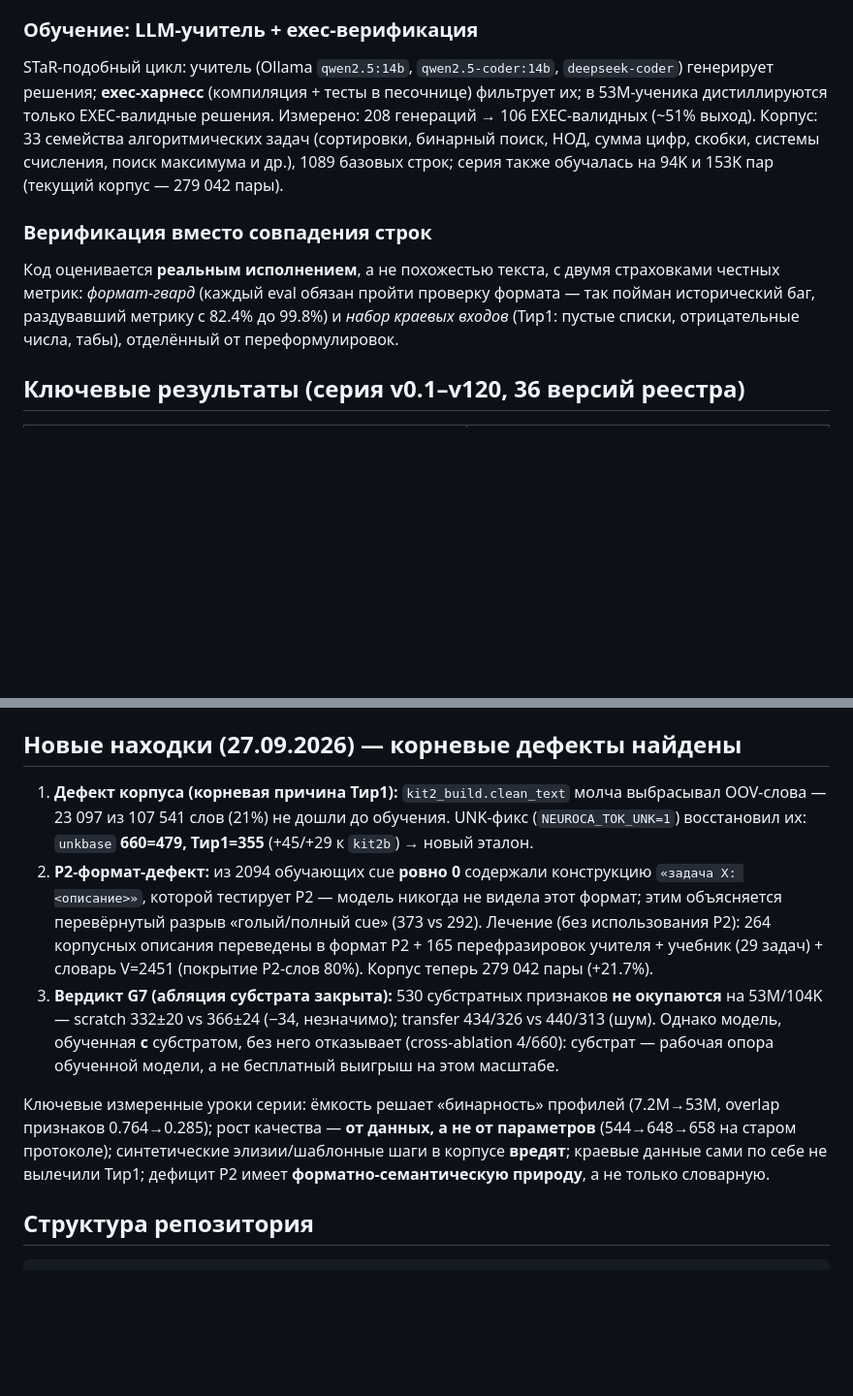
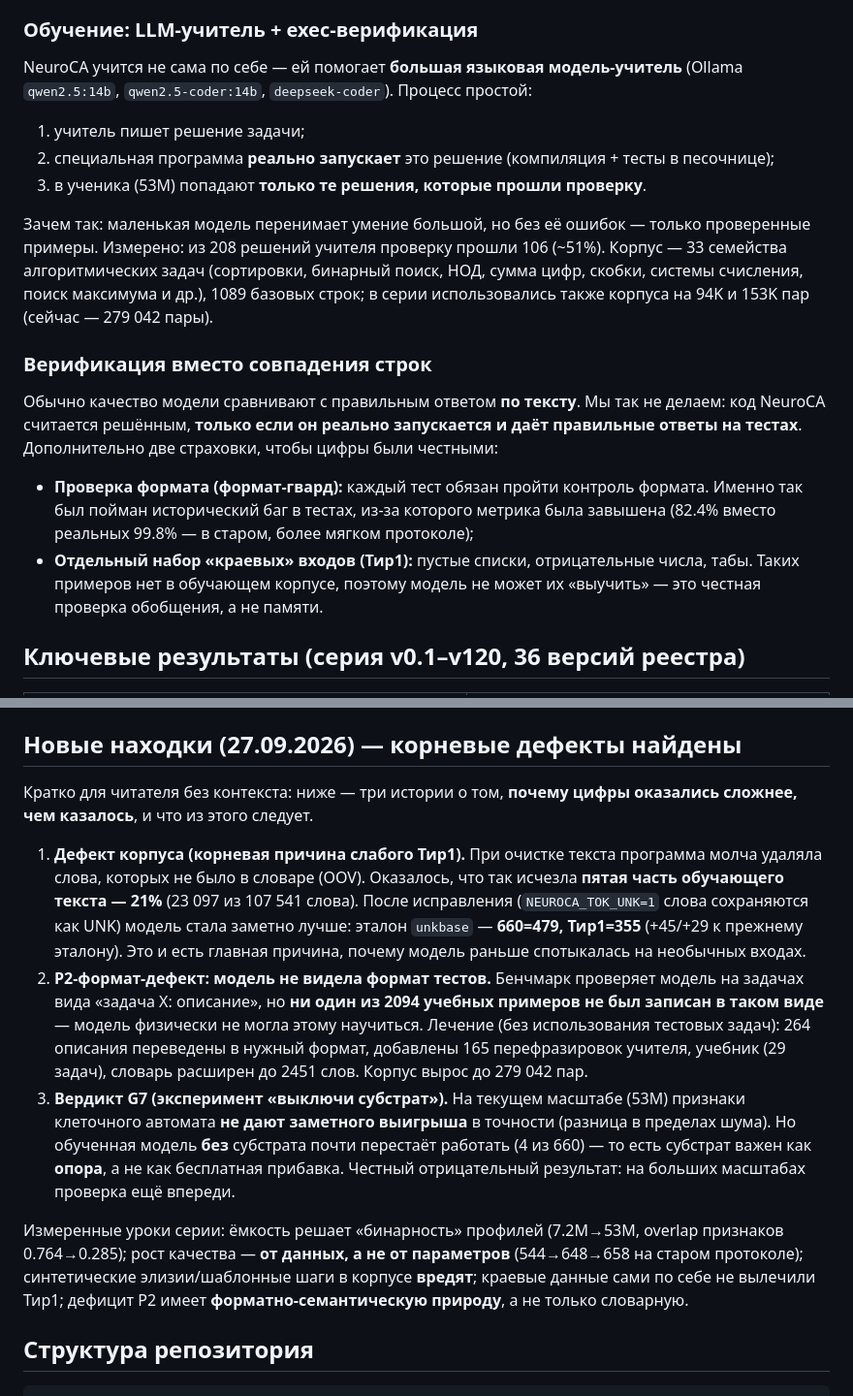
Before and after one commit to Xartman86/neuroca, a Markdown page: README.ru.md, 2 parts joined by grey strips. Shown at 97% size. GitHub-like rendering; blank space fills up the shorter version.

```diff
--- a/README.ru.md
+++ b/README.ru.md
@@ -99,21 +99,33 @@ exec-гейтом.
 
 ### Обучение: LLM-учитель + exec-верификация
 
-STaR-подобный цикл: учитель (Ollama `qwen2.5:14b`, `qwen2.5-coder:14b`,
-`deepseek-coder`) генерирует решения; **exec-харнесс** (компиляция + тесты в
-песочнице) фильтрует их; в 53M-ученика дистиллируются только EXEC-валидные
-решения. Измерено: 208 генераций → 106 EXEC-валидных (~51% выход). Корпус: 33
-семейства алгоритмических задач (сортировки, бинарный поиск, НОД, сумма цифр,
-скобки, системы счисления, поиск максимума и др.), 1089 базовых строк; серия также
-обучалась на 94K и 153K пар (текущий корпус — 279 042 пары).
+NeuroCA учится не сама по себе — ей помогает **большая языковая модель-учитель**
+(Ollama `qwen2.5:14b`, `qwen2.5-coder:14b`, `deepseek-coder`). Процесс простой:
+
+1. учитель пишет решение задачи;
+2. специальная программа **реально запускает** это решение (компиляция + тесты в
+   песочнице);
+3. в ученика (53M) попадают **только те решения, которые прошли проверку**.
+
+Зачем так: маленькая модель перенимает умение большой, но без её ошибок — только
+проверенные примеры. Измерено: из 208 решений учителя проверку прошли 106 (~51%).
+Корпус — 33 семейства алгоритмических задач (сортировки, бинарный поиск, НОД,
+сумма цифр, скобки, системы счисления, поиск максимума и др.), 1089 базовых строк;
+в серии использовались также корпуса на 94K и 153K пар (сейчас — 279 042 пары).
 
 ### Верификация вместо совпадения строк
 
-Код оценивается **реальным исполнением**, а не похожестью текста, с двумя
-страховками честных метрик: *формат-гвард* (каждый eval обязан пройти проверку
-формата — так пойман исторический баг, раздувавший метрику с 82.4% до 99.8%) и
-*набор краевых входов* (Тир1: пустые списки, отрицательные числа, табы),
-отделённый от переформулировок.
+Обычно качество модели сравнивают с правильным ответом **по тексту**. Мы так не
+делаем: код NeuroCA считается решённым, **только если он реально запускается и
+даёт правильные ответы на тестах**. Дополнительно две страховки, чтобы цифры были
+честными:
+
+- **Проверка формата (формат-гвард):** каждый тест обязан пройти контроль формата.
+  Именно так был пойман исторический баг в тестах, из-за которого метрика была
+  завышена (82.4% вместо реальных 99.8% — в старом, более мягком протоколе);
+- **Отдельный набор «краевых» входов (Тир1):** пустые списки, отрицательные
+  числа, табы. Таких примеров нет в обучающем корпусе, поэтому модель не может
+  их «выучить» — это честная проверка обобщения, а не памяти.
 
 ## Ключевые результаты (серия v0.1–v120, 36 версий реестра)
 
@@ -134,27 +146,34 @@ STaR-подобный цикл: учитель (Ollama `qwen2.5:14b`, `qwen2.5-c
 
 ## Новые находки (27.09.2026) — корневые дефекты найдены
 
-1. **Дефект корпуса (корневая причина Тир1):** `kit2_build.clean_text` молча
-   выбрасывал OOV-слова — 23 097 из 107 541 слов (21%) не дошли до обучения.
-   UNK-фикс (`NEUROCA_TOK_UNK=1`) восстановил их: `unkbase` **660=479, Тир1=355**
-   (+45/+29 к `kit2b`) → новый эталон.
-2. **P2-формат-дефект:** из 2094 обучающих cue **ровно 0** содержали
-   конструкцию `«задача X: <описание>»`, которой тестирует P2 — модель никогда
-   не видела этот формат; этим объясняется перевёрнутый разрыв «голый/полный cue»
-   (373 vs 292). Лечение (без использования P2): 264 корпусных описания
-   переведены в формат P2 + 165 перефразировок учителя + учебник (29 задач) +
-   словарь V=2451 (покрытие P2-слов 80%). Корпус теперь 279 042 пары (+21.7%).
-3. **Вердикт G7 (абляция субстрата закрыта):** 530 субстратных признаков **не
-   окупаются** на 53M/104K — scratch 332±20 vs 366±24 (−34, незначимо); transfer
-   434/326 vs 440/313 (шум). Однако модель, обученная **с** субстратом, без него
-   отказывает (cross-ablation 4/660): субстрат — рабочая опора обученной модели,
-   а не бесплатный выигрыш на этом масштабе.
+Кратко для читателя без контекста: ниже — три истории о том, **почему цифры
+оказались сложнее, чем казалось**, и что из этого следует.
 
-Ключевые измеренные уроки серии: ёмкость решает «бинарность» профилей
-(7.2M→53M, overlap признаков 0.764→0.285); рост качества — **от данных, а не от
-параметров** (544→648→658 на старом протоколе); синтетические элизии/шаблонные
-шаги в корпусе **вредят**; краевые данные сами по себе не вылечили Тир1;
-дефицит P2 имеет **форматно-семантическую природу**, а не только словарную.
+1. **Дефект корпуса (корневая причина слабого Тир1).** При очистке текста
+   программа молча удаляла слова, которых не было в словаре (OOV). Оказалось,
+   что так исчезла **пятая часть обучающего текста — 21%** (23 097 из 107 541
+   слова). После исправления (`NEUROCA_TOK_UNK=1` слова сохраняются как UNK)
+   модель стала заметно лучше: эталон `unkbase` — **660=479, Тир1=355** (+45/+29
+   к прежнему эталону). Это и есть главная причина, почему модель раньше
+   спотыкалась на необычных входах.
+2. **P2-формат-дефект: модель не видела формат тестов.** Бенчмарк проверяет
+   модель на задачах вида «задача X: описание», но **ни один из 2094 учебных
+   примеров не был записан в таком виде** — модель физически не могла этому
+   научиться. Лечение (без использования тестовых задач): 264 описания
+   переведены в нужный формат, добавлены 165 перефразировок учителя, учебник
+   (29 задач), словарь расширен до 2451 слов. Корпус вырос до 279 042 пар.
+3. **Вердикт G7 (эксперимент «выключи субстрат»).** На текущем масштабе (53M)
+   признаки клеточного автомата **не дают заметного выигрыша** в точности
+   (разница в пределах шума). Но обученная модель **без** субстрата почти
+   перестаёт работать (4 из 660) — то есть субстрат важен как **опора**, а не
+   как бесплатная прибавка. Честный отрицательный результат: на больших
+   масштабах проверка ещё впереди.
+
+Измеренные уроки серии: ёмкость решает «бинарность» профилей (7.2M→53M, overlap
+признаков 0.764→0.285); рост качества — **от данных, а не от параметров**
+(544→648→658 на старом протоколе); синтетические элизии/шаблонные шаги в корпусе
+**вредят**; краевые данные сами по себе не вылечили Тир1; дефицит P2 имеет
+**форматно-семантическую природу**, а не только словарную.
 
 ## Структура репозитория
 
```
Also changed, not shown: README.md (+49 -32 lines), docs/NeuroCA_paper_ru.md (+15 -0 lines).
